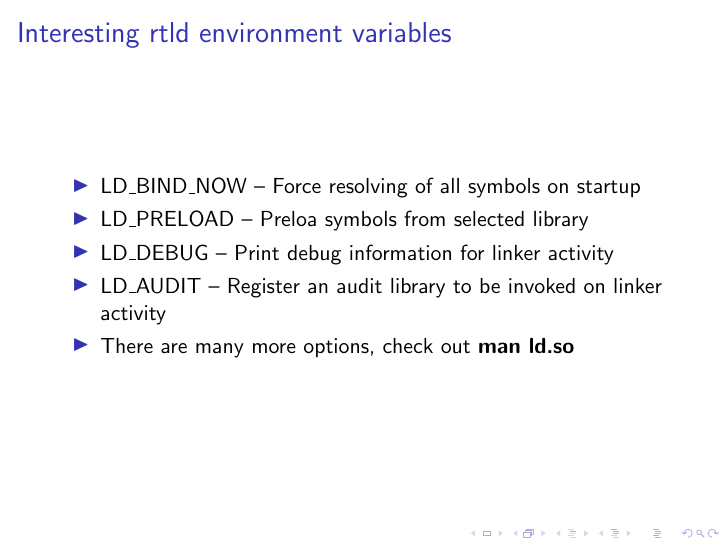
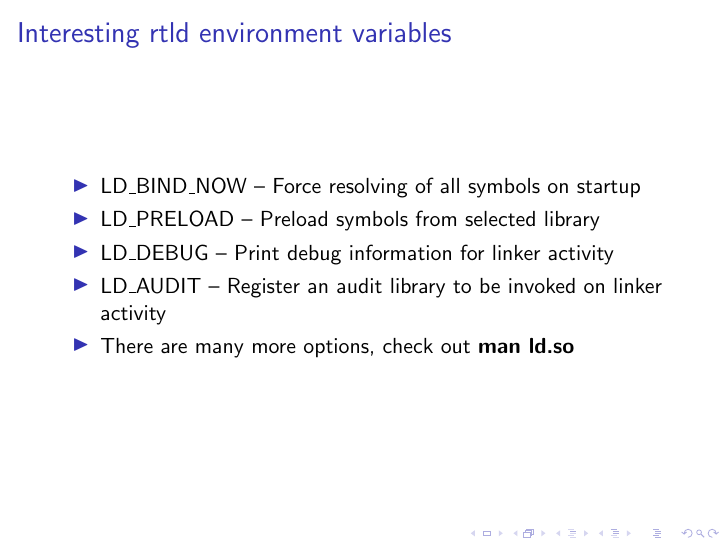
Before and after one commit to mblauth/runtime-linker-audit, LaTeX slides (doc/slides.tex): page 3 of 7. Compiled offline with pdfLaTeX.

Commit message:
fix typo

```diff
--- a/doc/slides.tex
+++ b/doc/slides.tex
@@ -22,7 +22,7 @@
   \frametitle{Interesting rtld environment variables}
   \begin{itemize}
     \item LD\_BIND\_NOW -- Force resolving of all symbols on startup
-    \item LD\_PRELOAD -- Preloa symbols from selected library
+    \item LD\_PRELOAD -- Preload symbols from selected library
     \item LD\_DEBUG -- Print debug information for linker activity
     \item LD\_AUDIT -- Register an audit library to be invoked on linker activity
     \item There are many more options, check out \textbf{man ld.so}
```
